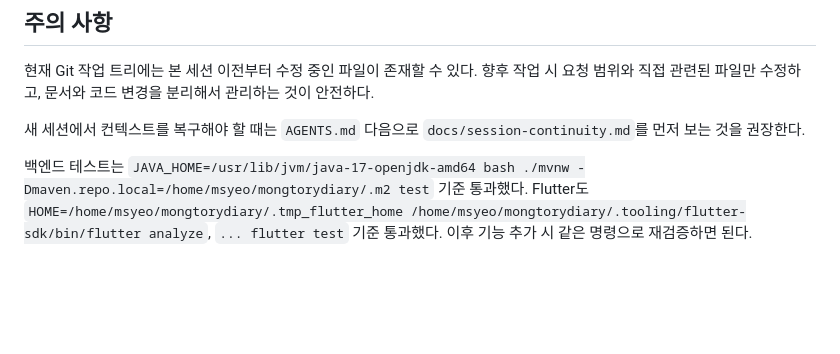
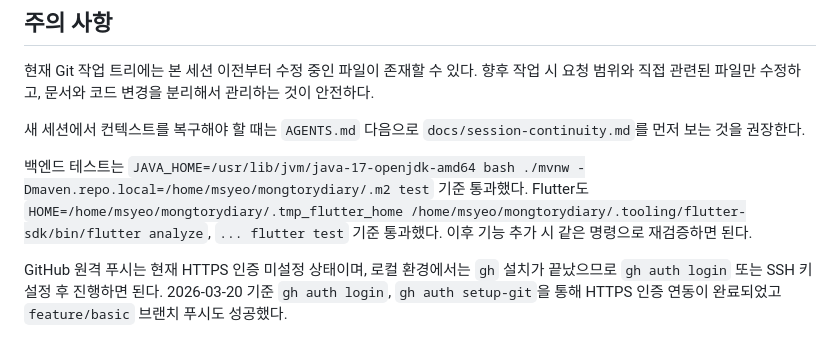
Before and after one commit to yeominsoo/mongtorydiary, a Markdown page: docs/project-status.md, the part around the change. Drawn GitHub-style; blank space fills up the shorter version.

```diff
--- a/docs/project-status.md
+++ b/docs/project-status.md
@@ -63,3 +63,6 @@ Mongtory Diary는 캐릭터 기반 감정형 일기 서비스를 목표로 하
 새 세션에서 컨텍스트를 복구해야 할 때는 `AGENTS.md` 다음으로 `docs/session-continuity.md`를 먼저 보는 것을 권장한다.
 
 백엔드 테스트는 `JAVA_HOME=/usr/lib/jvm/java-17-openjdk-amd64 bash ./mvnw -Dmaven.repo.local=/home/msyeo/mongtorydiary/.m2 test` 기준 통과했다. Flutter도 `HOME=/home/msyeo/mongtorydiary/.tmp_flutter_home /home/msyeo/mongtorydiary/.tooling/flutter-sdk/bin/flutter analyze`, `... flutter test` 기준 통과했다. 이후 기능 추가 시 같은 명령으로 재검증하면 된다.
+
+GitHub 원격 푸시는 현재 HTTPS 인증 미설정 상태이며, 로컬 환경에서는 `gh` 설치가 끝났으므로 `gh auth login` 또는 SSH 키 설정 후 진행하면 된다.
+2026-03-20 기준 `gh auth login`, `gh auth setup-git`을 통해 HTTPS 인증 연동이 완료되었고 `feature/basic` 브랜치 푸시도 성공했다.
```
Also changed, not shown: docs/handoff/2026-03-20.md (added, +24 -0 lines).
